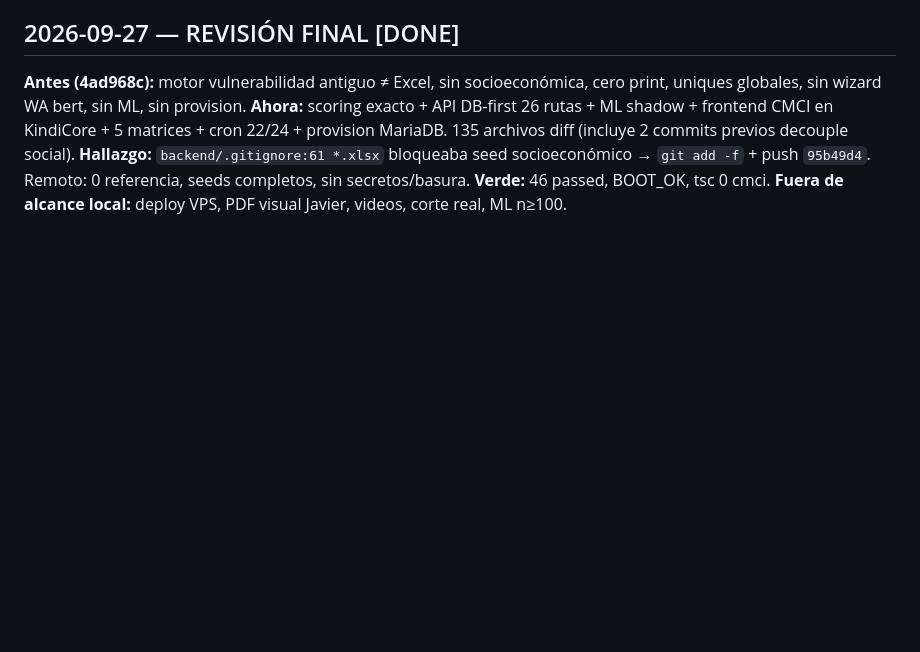
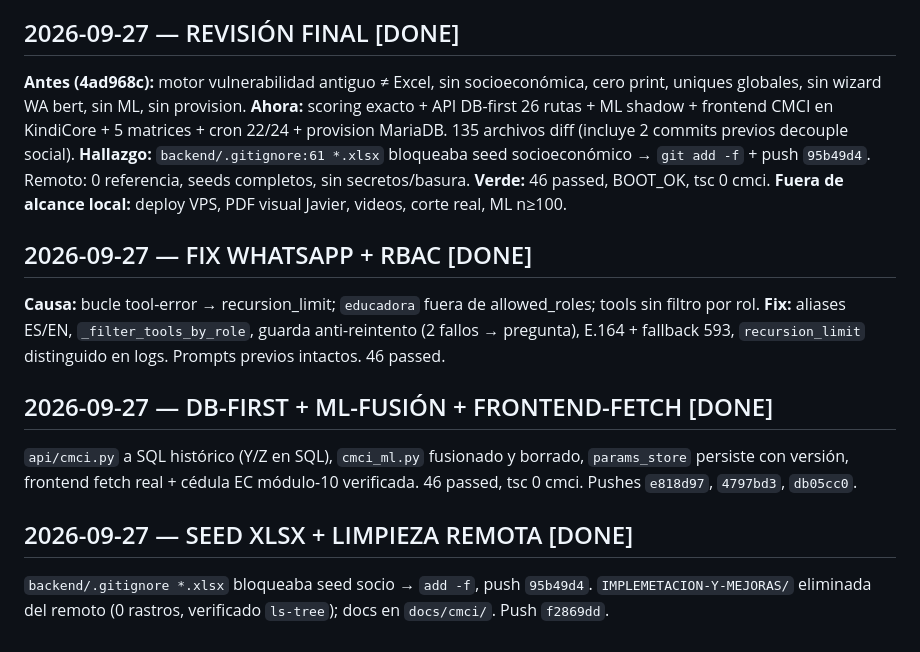
Before and after one commit to jonnathanypg/aigovcorex-site, a Markdown page: docs/cmci/log-development.md, the part around the change. Drawn GitHub-style; blank space fills up the shorter version.

Commit message:
docs(cmci): bitacora completa sesion

```diff
--- a/docs/cmci/log-development.md
+++ b/docs/cmci/log-development.md
@@ -155,3 +155,12 @@ Carpeta `IMPLEMETACION-Y-MEJORAS/2_CENTRO-INFANTIL-DOCUMENTACION-EJEMPLOS/` + `c
 **Ahora:** scoring exacto + API DB-first 26 rutas + ML shadow + frontend CMCI en KindiCore + 5 matrices + cron 22/24 + provision MariaDB. 135 archivos diff (incluye 2 commits previos decouple social).
 **Hallazgo:** `backend/.gitignore:61 *.xlsx` bloqueaba seed socioeconómico → `git add -f` + push `95b49d4`. Remoto: 0 referencia, seeds completos, sin secretos/basura.
 **Verde:** 46 passed, BOOT_OK, tsc 0 cmci. **Fuera de alcance local:** deploy VPS, PDF visual Javier, videos, corte real, ML n≥100.
+
+## 2026-09-27 — FIX WHATSAPP + RBAC [DONE]
+**Causa:** bucle tool-error → recursion_limit; `educadora` fuera de allowed_roles; tools sin filtro por rol. **Fix:** aliases ES/EN, `_filter_tools_by_role`, guarda anti-reintento (2 fallos → pregunta), E.164 + fallback 593, `recursion_limit` distinguido en logs. Prompts previos intactos. 46 passed.
+
+## 2026-09-27 — DB-FIRST + ML-FUSIÓN + FRONTEND-FETCH [DONE]
+`api/cmci.py` a SQL histórico (Y/Z en SQL), `cmci_ml.py` fusionado y borrado, `params_store` persiste con versión, frontend fetch real + cédula EC módulo-10 verificada. 46 passed, tsc 0 cmci. Pushes `e818d97`, `4797bd3`, `db05cc0`.
+
+## 2026-09-27 — SEED XLSX + LIMPIEZA REMOTA [DONE]
+`backend/.gitignore *.xlsx` bloqueaba seed socio → `add -f`, push `95b49d4`. `IMPLEMETACION-Y-MEJORAS/` eliminada del remoto (0 rastros, verificado `ls-tree`); docs en `docs/cmci/`. Push `f2869dd`.
```
